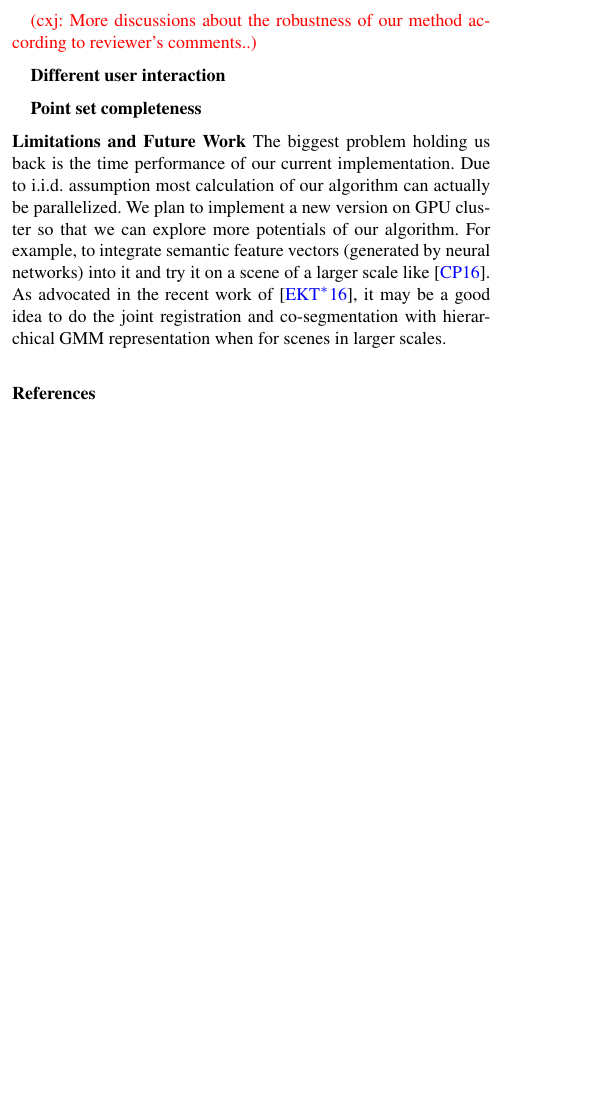
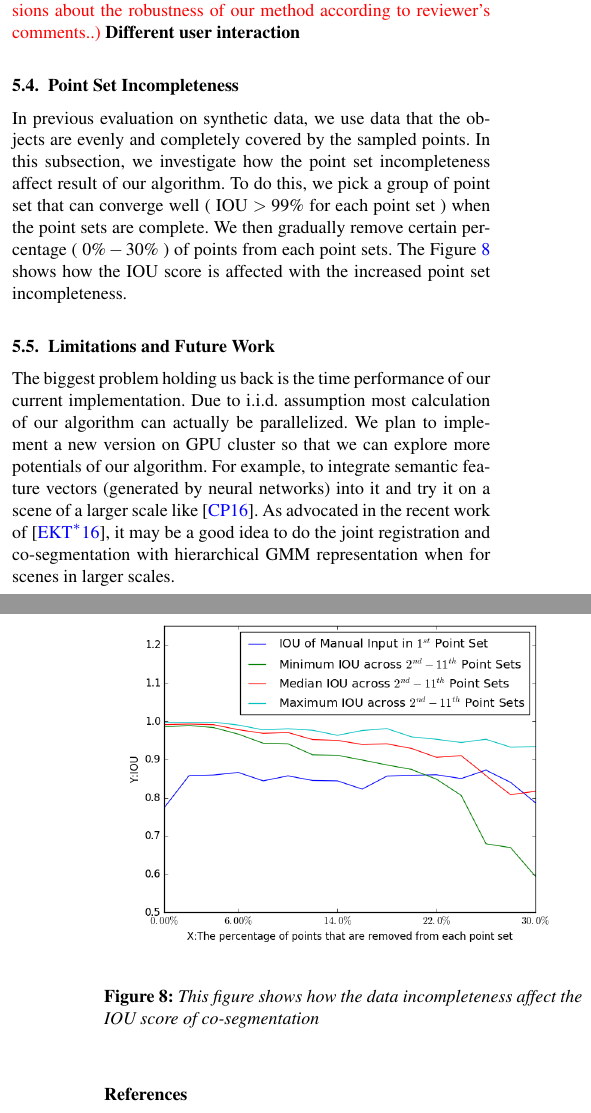
Before and after one commit to samhu1989/DevBundle, a LaTeX document (Dev_Doc/JRCS_PG/EGauthorGuidelines-pg2017-sub.tex, which reads Dev_Doc/JRCS_PG/exp.tex): part of one column of page 7 of 8 before the commit and two parts of the columns of pages 7 and 8 of 9 after it, the two joined at a grey line, cut so that both start at the same text, the shorter picture padded with empty space. Compiled offline with pdfLaTeX.

Commit message:
update document with experiment on data incompleteness

```diff
--- a/Dev_Doc/JRCS_PG/exp.tex
+++ b/Dev_Doc/JRCS_PG/exp.tex
@@ -70,10 +64,6 @@ Figure~\ref{fig:challenge} shows a scanned point set. We can see that, there are
 	\includegraphics[width=\linewidth]{images/challenge/challenge}
 	\caption{\label{fig:challenge}This figure highlights the common challenges on real data.}
 \end{figure}
-
-
-
-
 \begin{figure*}[htb]
 	\centering
 	\includegraphics[width=\linewidth]{images/realdata/realdata}
@@ -81,17 +71,18 @@ Figure~\ref{fig:challenge} shows a scanned point set. We can see that, there are
 \end{figure*}
-
-
 Figure~{\ref{fig:realdata}} shows the segmentation and registration results on a group of scanned point sets.
 From Figure~\ref{fig:realdata}(e), we can see that all input point sets are partitioned into objects. From the Figure~\ref{fig:realdata}(g), we can verify that the object from each input set are aligned together by the result transformation.
+\cxj{More discussions about the robustness of our method according to reviewer's comments..}
+\textbf{Different user interaction}
+\subsection{Point Set Incompleteness}
+In previous evaluation on synthetic data, we use data that the objects are evenly and completely covered by the sampled points. In this subsection, we investigate how the point set incompleteness affect result of our algorithm. To do this, we pick a group of point set that can converge well ( IOU $> 99\%$ for each point set ) when the point sets are complete. We then gradually remove certain percentage ( $0\%-30\%$ ) of points from each point sets. The Figure~\ref{fig:incompleteness} shows how the IOU score is affected with the increased point set incompleteness.
+\begin{figure}[htb]
+	\centering
+	\includegraphics[width=\linewidth]{images/incompleteness/IOU.png}
+	\caption{This figure shows how the data incompleteness affect the IOU score of co-segmentation}
+	\label{fig:incompleteness}
+\end{figure}
 
-\cxj{More discussions about the robustness of our method according to reviewer's comments..}
-
-\textbf{Different user interaction}
-
-\textbf{Point set completeness}
-
-
-\noindent\textbf{Limitations and Future Work}
+\subsection{Limitations and Future Work}
 The biggest problem holding us back is the time performance of our current implementation.  Due to i.i.d. assumption most calculation of our algorithm can actually be parallelized. We plan to implement a new version on GPU cluster so that we can explore more potentials of our algorithm.
 For example, to integrate semantic feature vectors (generated by neural networks) into it and try it on a scene of a larger scale like \cite{GOGMA}.
 As advocated in the recent work of \cite{AGM}, it may be a good idea to do the joint registration and co-segmentation with hierarchical GMM representation when for scenes in larger scales.
```
Also changed, not shown: Dev_Doc/JRCS_PG/exp.tex (8 more changed lines).
